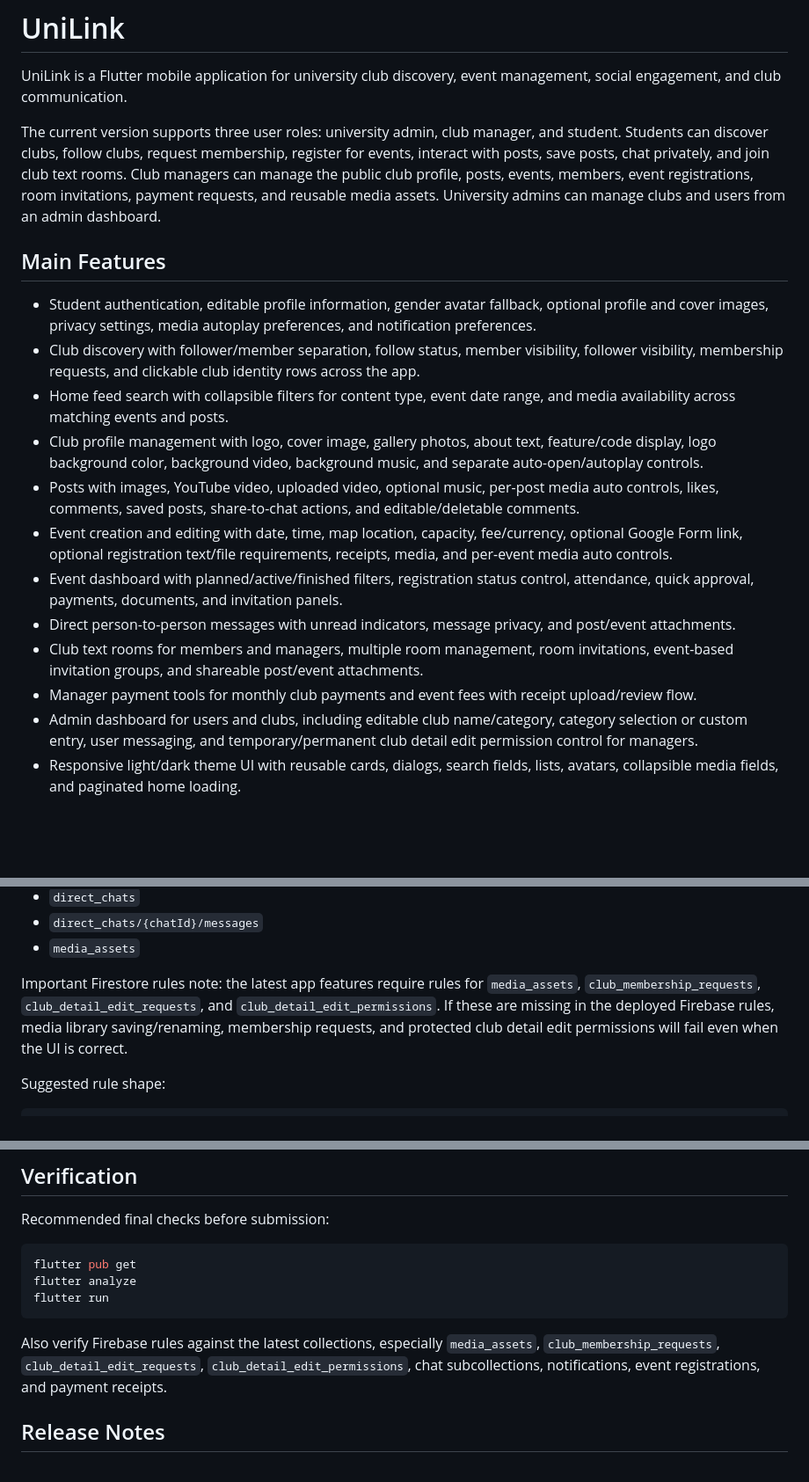
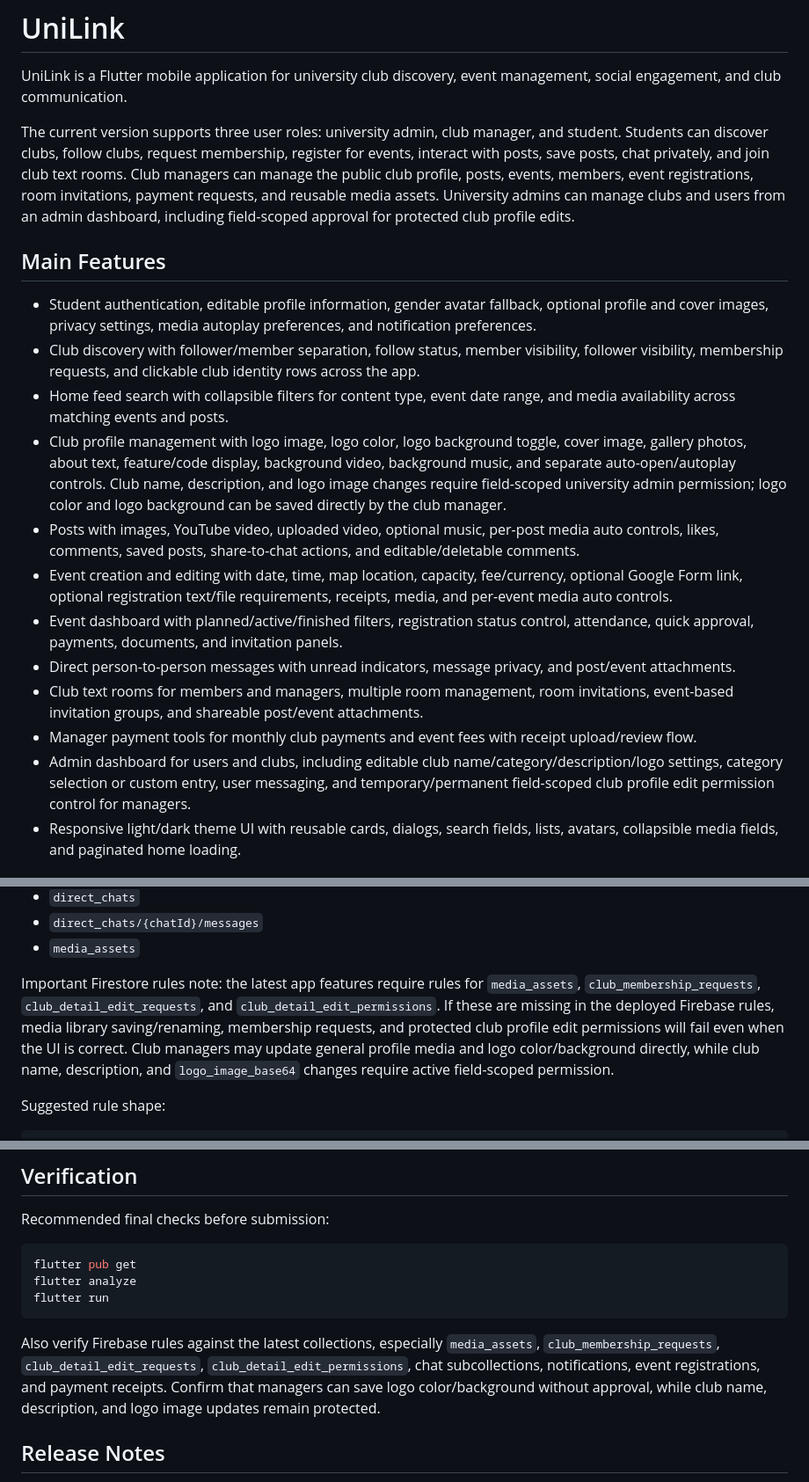
Before and after one commit to almonder01/UniLink, a Markdown page: README.md, 3 parts joined by grey strips. Shown at 88% size. Rendered like a GitHub page; blank space fills up the shorter version.

````diff
--- a/README.md
+++ b/README.md
@@ -2,21 +2,21 @@
 
 UniLink is a Flutter mobile application for university club discovery, event management, social engagement, and club communication.
 
-The current version supports three user roles: university admin, club manager, and student. Students can discover clubs, follow clubs, request membership, register for events, interact with posts, save posts, chat privately, and join club text rooms. Club managers can manage the public club profile, posts, events, members, event registrations, room invitations, payment requests, and reusable media assets. University admins can manage clubs and users from an admin dashboard.
+The current version supports three user roles: university admin, club manager, and student. Students can discover clubs, follow clubs, request membership, register for events, interact with posts, save posts, chat privately, and join club text rooms. Club managers can manage the public club profile, posts, events, members, event registrations, room invitations, payment requests, and reusable media assets. University admins can manage clubs and users from an admin dashboard, including field-scoped approval for protected club profile edits.
 
 ## Main Features
 
 - Student authentication, editable profile information, gender avatar fallback, optional profile and cover images, privacy settings, media autoplay preferences, and notification preferences.
 - Club discovery with follower/member separation, follow status, member visibility, follower visibility, membership requests, and clickable club identity rows across the app.
 - Home feed search with collapsible filters for content type, event date range, and media availability across matching events and posts.
-- Club profile management with logo, cover image, gallery photos, about text, feature/code display, logo background color, background video, background music, and separate auto-open/autoplay controls.
+- Club profile management with logo image, logo color, logo background toggle, cover image, gallery photos, about text, feature/code display, background video, background music, and separate auto-open/autoplay controls. Club name, description, and logo image changes require field-scoped university admin permission; logo color and logo background can be saved directly by the club manager.
 - Posts with images, YouTube video, uploaded video, optional music, per-post media auto controls, likes, comments, saved posts, share-to-chat actions, and editable/deletable comments.
 - Event creation and editing with date, time, map location, capacity, fee/currency, optional Google Form link, optional registration text/file requirements, receipts, media, and per-event media auto controls.
 - Event dashboard with planned/active/finished filters, registration status control, attendance, quick approval, payments, documents, and invitation panels.
 - Direct person-to-person messages with unread indicators, message privacy, and post/event attachments.
 - Club text rooms for members and managers, multiple room management, room invitations, event-based invitation groups, and shareable post/event attachments.
 - Manager payment tools for monthly club payments and event fees with receipt upload/review flow.
-- Admin dashboard for users and clubs, including editable club name/category, category selection or custom entry, user messaging, and temporary/permanent club detail edit permission control for managers.
+- Admin dashboard for users and clubs, including editable club name/category/description/logo settings, category selection or custom entry, user messaging, and temporary/permanent field-scoped club profile edit permission control for managers.
 - Responsive light/dark theme UI with reusable cards, dialogs, search fields, lists, avatars, collapsible media fields, and paginated home loading.
 
 ## Compulsory Features
@@ -118,7 +118,7 @@ The app uses these main Firestore collections and subcollections:
 - `direct_chats/{chatId}/messages`
 - `media_assets`
 
-Important Firestore rules note: the latest app features require rules for `media_assets`, `club_membership_requests`, `club_detail_edit_requests`, and `club_detail_edit_permissions`. If these are missing in the deployed Firebase rules, media library saving/renaming, membership requests, and protected club detail edit permissions will fail even when the UI is correct.
+Important Firestore rules note: the latest app features require rules for `media_assets`, `club_membership_requests`, `club_detail_edit_requests`, and `club_detail_edit_permissions`. If these are missing in the deployed Firebase rules, media library saving/renaming, membership requests, and protected club profile edit permissions will fail even when the UI is correct. Club managers may update general profile media and logo color/background directly, while club name, description, and `logo_image_base64` changes require active field-scoped permission.
 
 Suggested rule shape:
 
@@ -188,7 +188,7 @@ flutter analyze
 flutter run
 ```
 
-Also verify Firebase rules against the latest collections, especially `media_assets`, `club_membership_requests`, `club_detail_edit_requests`, `club_detail_edit_permissions`, chat subcollections, notifications, event registrations, and payment receipts.
+Also verify Firebase rules against the latest collections, especially `media_assets`, `club_membership_requests`, `club_detail_edit_requests`, `club_detail_edit_permissions`, chat subcollections, notifications, event registrations, and payment receipts. Confirm that managers can save logo color/background without approval, while club name, description, and logo image updates remain protected.
 
 ## Release Notes
 
````
